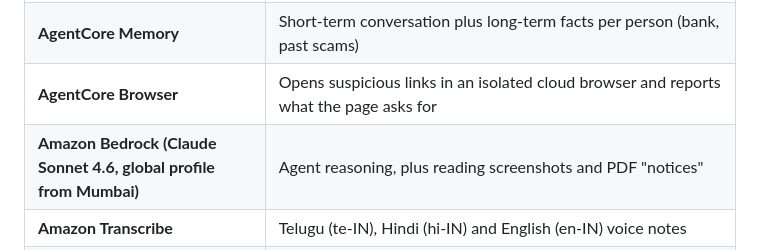
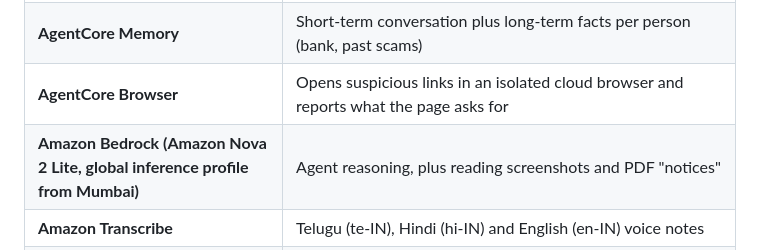
Before and after one commit to desai-sys/kavach, a Markdown page: README.md, the part around the change. Rendered like a GitHub page.

```diff
--- a/README.md
+++ b/README.md
@@ -20,7 +20,7 @@ Built for the AWS Communication Developer Services (CDS) Agentic AI Partner Hack
 | **Amazon Bedrock AgentCore Runtime** | Hosts the Strands agent (`agent/`) |
 | **AgentCore Memory** | Short-term conversation plus long-term facts per person (bank, past scams) |
 | **AgentCore Browser** | Opens suspicious links in an isolated cloud browser and reports what the page asks for |
-| **Amazon Bedrock (Claude Sonnet 4.6, global profile from Mumbai)** | Agent reasoning, plus reading screenshots and PDF "notices" |
+| **Amazon Bedrock (Amazon Nova 2 Lite, global inference profile from Mumbai)** | Agent reasoning, plus reading screenshots and PDF "notices" |
 | **Amazon Transcribe** | Telugu (te-IN), Hindi (hi-IN) and English (en-IN) voice notes |
 | **AWS Lambda, Amazon SNS, Amazon DynamoDB, Amazon S3** | Message handling, users/incidents/community reports, media (deleted after 7 days) |
 | **Amazon EventBridge Scheduler** | 5-minute family escalation timers, 15-minute golden-hour check-ins, weekly digest |
```
Also changed, not shown: docs/architecture.png, 3 other files.
